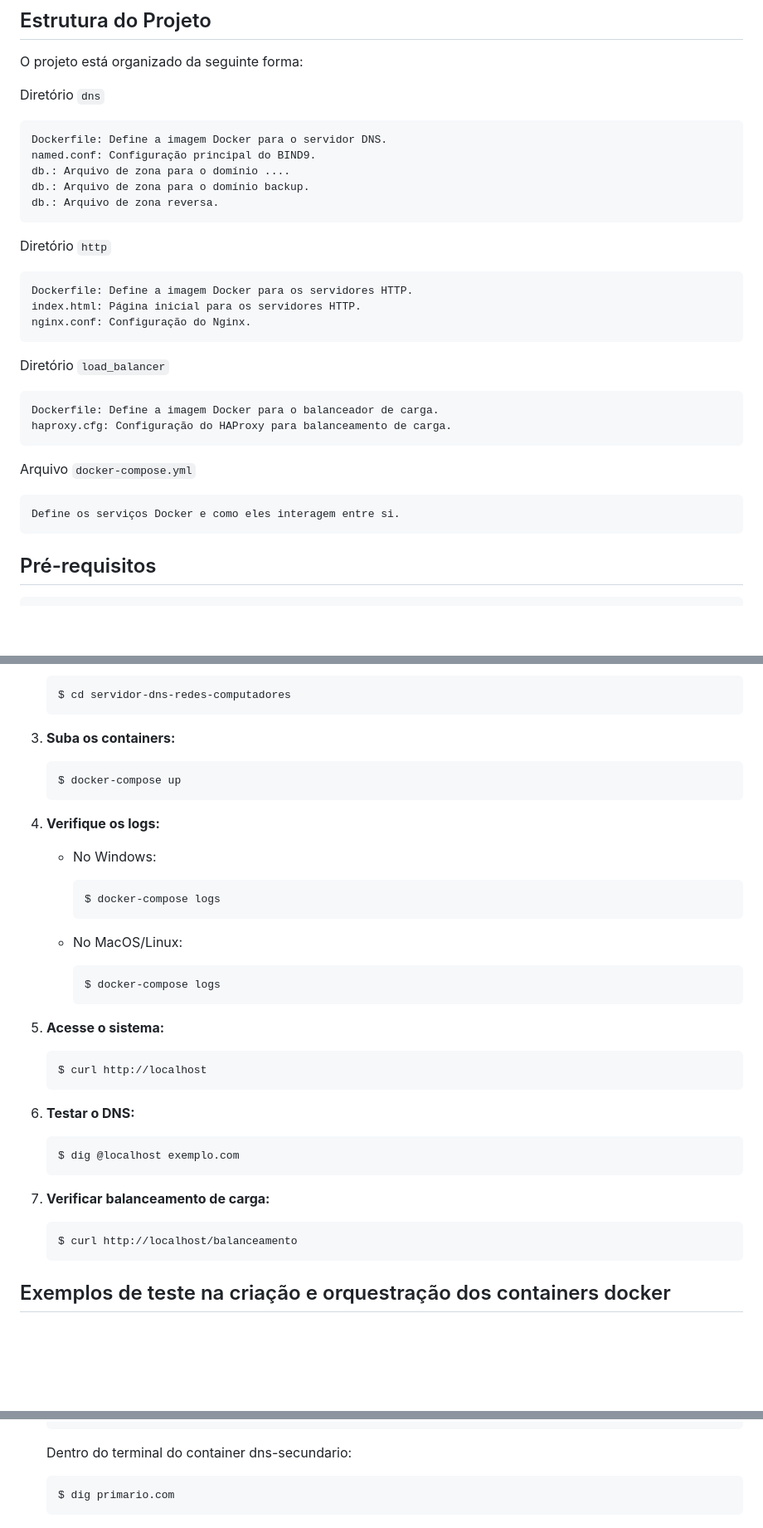
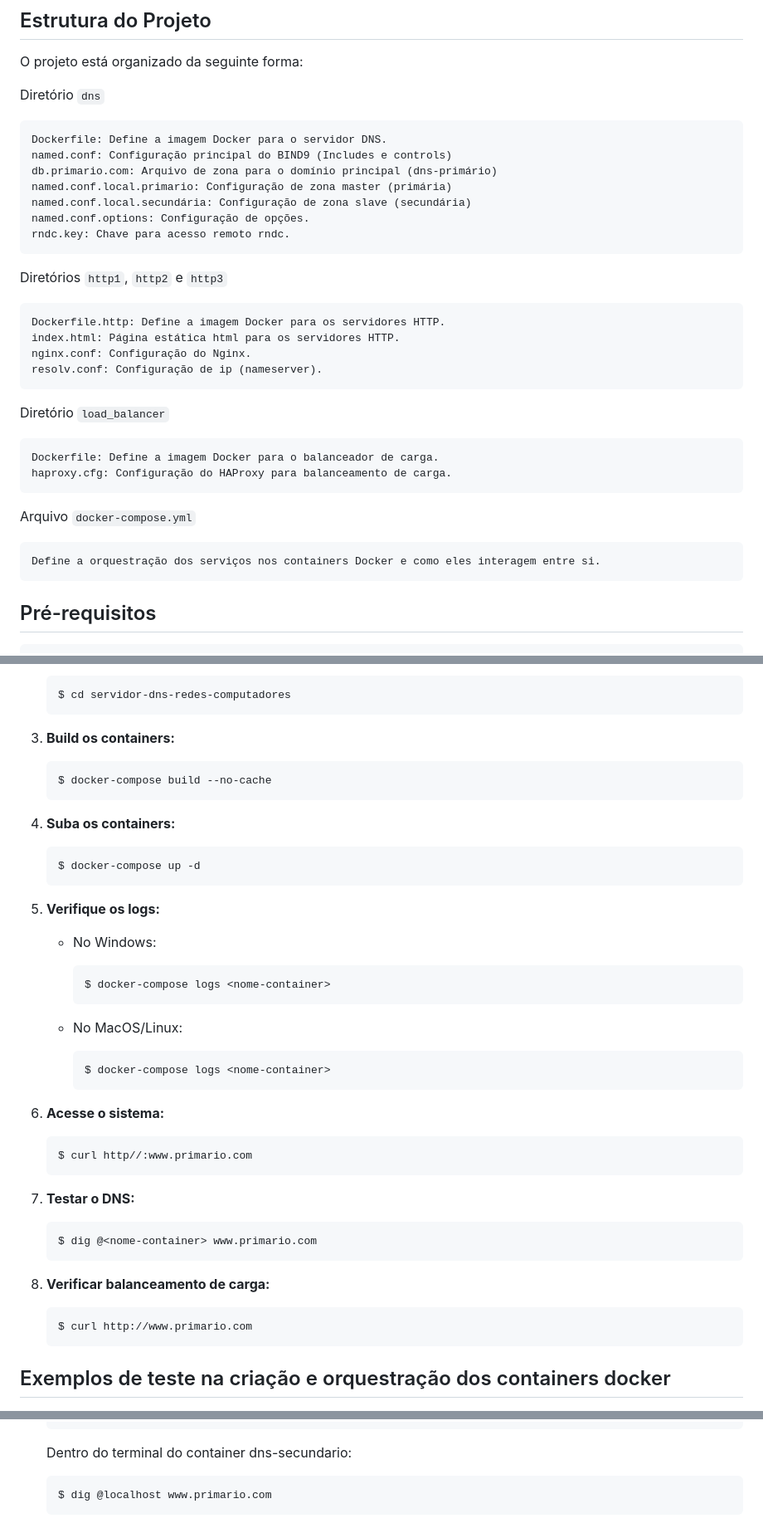
Before and after one commit to ggomes12/servidor-dns-redes-computadores, a Markdown page: README.md, 3 parts joined by grey strips. Shown: that part at 83% size. Drawn GitHub-style; blank space fills up the shorter version.

````diff
--- a/README.md
+++ b/README.md
@@ -29,16 +29,19 @@ O projeto está organizado da seguinte forma:
 Diretório `dns`
 
     Dockerfile: Define a imagem Docker para o servidor DNS.
-    named.conf: Configuração principal do BIND9.
-    db.: Arquivo de zona para o domínio ....
-    db.: Arquivo de zona para o domínio backup.
-    db.: Arquivo de zona reversa.
+    named.conf: Configuração principal do BIND9 (Includes e controls)
+    db.primario.com: Arquivo de zona para o domínio principal (dns-primário)
+    named.conf.local.primario: Configuração de zona master (primária)
+    named.conf.local.secundária: Configuração de zona slave (secundária)
+    named.conf.options: Configuração de opções.
+    rndc.key: Chave para acesso remoto rndc.
 
-Diretório `http`
+Diretórios `http1`, `http2` e `http3`
 
-    Dockerfile: Define a imagem Docker para os servidores HTTP.
-    index.html: Página inicial para os servidores HTTP.
+    Dockerfile.http: Define a imagem Docker para os servidores HTTP.
+    index.html: Página estática html para os servidores HTTP.
     nginx.conf: Configuração do Nginx.
+    resolv.conf: Configuração de ip (nameserver).
 
 Diretório `load_balancer`
 
@@ -47,7 +50,7 @@ Diretório `load_balancer`
 
 Arquivo `docker-compose.yml`
 
-    Define os serviços Docker e como eles interagem entre si.
+    Define a orquestração dos serviços nos containers Docker e como eles interagem entre si.
 
 ## Pré-requisitos
 
@@ -68,40 +71,46 @@ Arquivo `docker-compose.yml`
     $ cd servidor-dns-redes-computadores
     ```
 
-3. **Suba os containers:**
+3. **Build os containers:**
 
     ```bash
-    $ docker-compose up
+    $ docker-compose build --no-cache
     ```
 
-4. **Verifique os logs:**
+4. **Suba os containers:**
+
+    ```bash
+    $ docker-compose up -d
+    ```
+
+5. **Verifique os logs:**
 
     - No Windows:
       ```bash
-      $ docker-compose logs
+      $ docker-compose logs <nome-container>
       ```
 
     - No MacOS/Linux:
       ```bash
-      $ docker-compose logs
+      $ docker-compose logs <nome-container>
       ```
 
-5. **Acesse o sistema:**
+6. **Acesse o sistema:**
 
     ```bash
-    $ curl http://localhost
+    $ curl http//:www.primario.com
     ```
 
-6. **Testar o DNS:**
+7. **Testar o DNS:**
 
     ```bash
-    $ dig @localhost exemplo.com
+    $ dig @<nome-container> www.primario.com
     ```
 
-7. **Verificar balanceamento de carga:**
+8. **Verificar balanceamento de carga:**
 
     ```bash
-    $ curl http://localhost/balanceamento
+    $ curl http://www.primario.com
     ```
 
 ## Exemplos de teste na criação e orquestração dos containers docker
@@ -297,7 +266,7 @@ Os containers acima já estão funcionando. A partir do próximo tópico, será
     ```
     Dentro do terminal do container dns-secundario:
     ```bash
-    $ dig primario.com
+    $ dig @localhost www.primario.com
     ```
     <img src="images/imagem188.png">
 
````
Also changed, not shown: other parts of README.md (+17 -59 lines).
